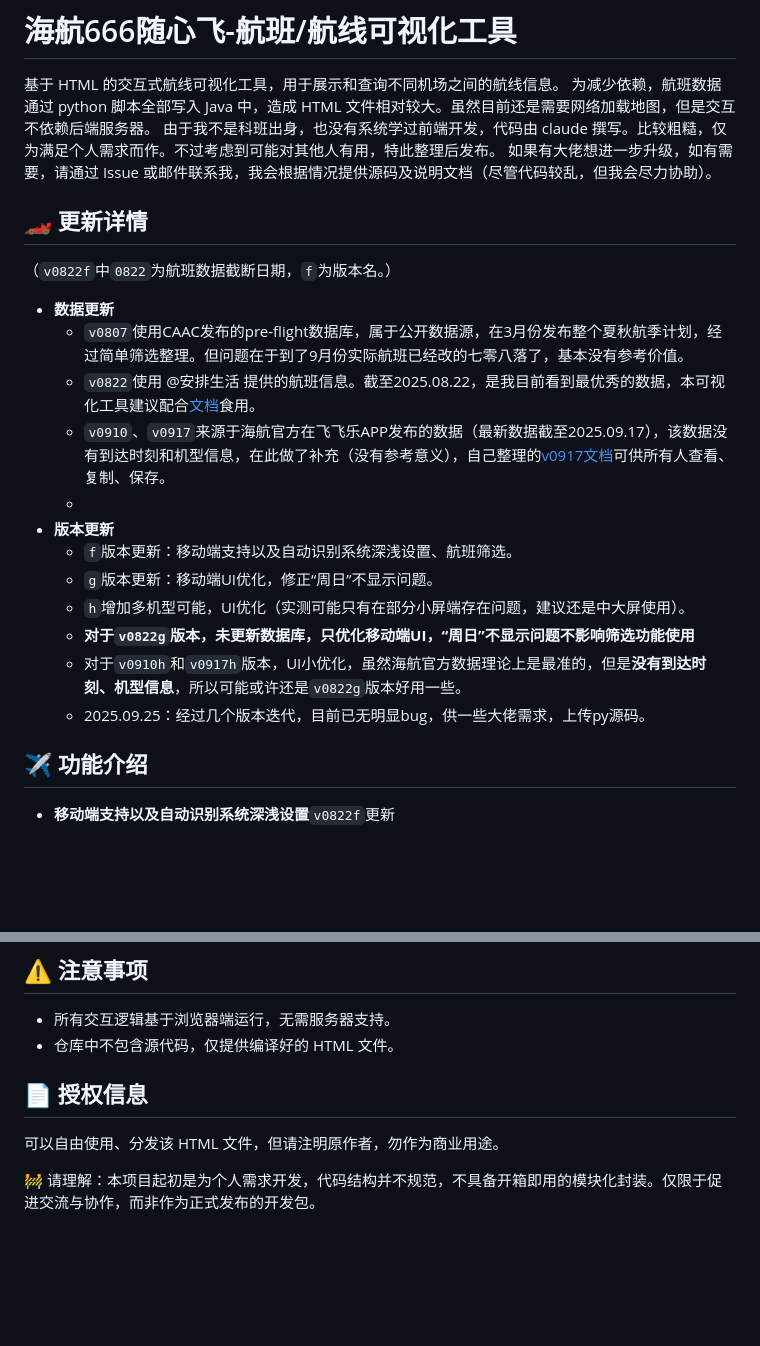
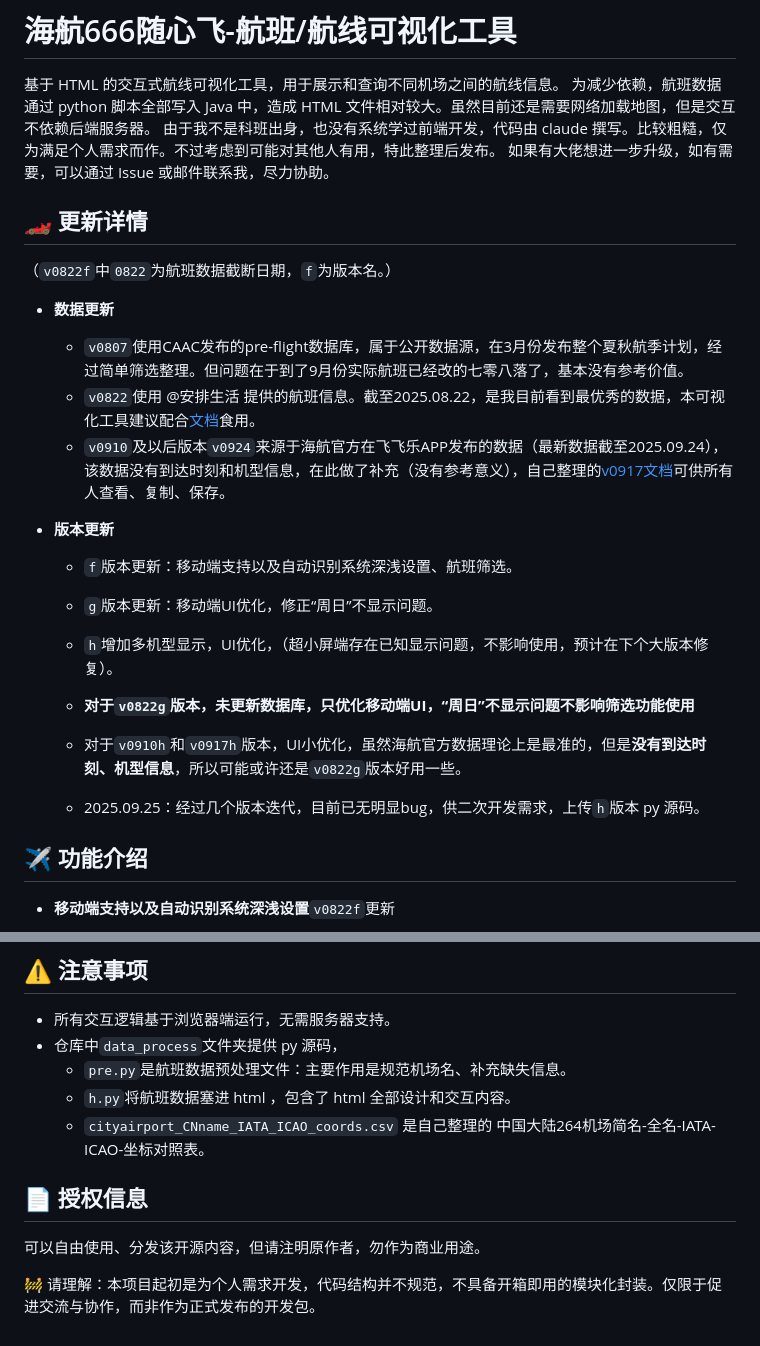
Before and after one commit to Marco5699/HNA666-flight-map, a Markdown page: README.md, 2 parts joined by grey strips. Rendered like a GitHub page; blank space fills up the shorter version.

Commit message:
2025.09.28 Update README.md

```diff
--- a/README.md
+++ b/README.md
@@ -3,22 +3,23 @@
 基于 HTML 的交互式航线可视化工具，用于展示和查询不同机场之间的航线信息。
 为减少依赖，航班数据通过 python 脚本全部写入 Java 中，造成 HTML 文件相对较大。虽然目前还是需要网络加载地图，但是交互不依赖后端服务器。
 由于我不是科班出身，也没有系统学过前端开发，代码由 claude 撰写。比较粗糙，仅为满足个人需求而作。不过考虑到可能对其他人有用，特此整理后发布。
-如果有大佬想进一步升级，如有需要，请通过 Issue 或邮件联系我，我会根据情况提供源码及说明文档（尽管代码较乱，但我会尽力协助）。
+如果有大佬想进一步升级，如有需要，可以通过 Issue 或邮件联系我，尽力协助。
 
 ## 🏎️ 更新详情
 （`v0822f`中`0822`为航班数据截断日期，`f`为版本名。）
 - **数据更新**
   - `v0807`使用CAAC发布的pre-flight数据库，属于公开数据源，在3月份发布整个夏秋航季计划，经过简单筛选整理。但问题在于到了9月份实际航班已经改的七零八落了，基本没有参考价值。
   - `v0822`使用 @安排生活 提供的航班信息。截至2025.08.22，是我目前看到最优秀的数据，本可视化工具建议配合[文档](https://docs.qq.com/sheet/DY2Zsd2FEZVNKZE1T?tab=BB08J2)食用。
-  - `v0910`、`v0917`来源于海航官方在飞飞乐APP发布的数据（最新数据截至2025.09.17），该数据没有到达时刻和机型信息，在此做了补充（没有参考意义），自己整理的[v0917文档](https://www.kdocs.cn/l/cqy1AfiQ4Gcx)可供所有人查看、复制、保存。
-  -
+  - `v0910`及以后版本`v0924`来源于海航官方在飞飞乐APP发布的数据（最新数据截至2025.09.24），该数据没有到达时刻和机型信息，在此做了补充（没有参考意义），自己整理的[v0917文档](https://www.kdocs.cn/l/cqy1AfiQ4Gcx)可供所有人查看、复制、保存。
+
 - **版本更新**
   - `f`版本更新：移动端支持以及自动识别系统深浅设置、航班筛选。
   - `g`版本更新：移动端UI优化，修正“周日”不显示问题。
-  - `h`增加多机型可能，UI优化（实测可能只有在部分小屏端存在问题，建议还是中大屏使用）。
+  - `h`增加多机型显示，UI优化，（超小屏端存在已知显示问题，不影响使用，预计在下个大版本修复）。
+
   - **对于`v0822g`版本，未更新数据库，只优化移动端UI，“周日”不显示问题不影响筛选功能使用**
   - 对于`v0910h`和`v0917h`版本，UI小优化，虽然海航官方数据理论上是最准的，但是**没有到达时刻、机型信息**，所以可能或许还是`v0822g`版本好用一些。
-  - 2025.09.25：经过几个版本迭代，目前已无明显bug，供一些大佬需求，上传py源码。
+  - 2025.09.25：经过几个版本迭代，目前已无明显bug，供二次开发需求，上传`h`版本 py 源码。
 
 ## ✈️ 功能介绍
 - **移动端支持以及自动识别系统深浅设置**`v0822f`更新
@@ -57,10 +58,13 @@
 ## ⚠️ 注意事项
 
 - 所有交互逻辑基于浏览器端运行，无需服务器支持。
-- 仓库中不包含源代码，仅提供编译好的 HTML 文件。
+- 仓库中`data_process`文件夹提供 py 源码，
+  - `pre.py`是航班数据预处理文件：主要作用是规范机场名、补充缺失信息。
+  - `h.py`将航班数据塞进 html ，包含了 html 全部设计和交互内容。
+  - `cityairport_CNname_IATA_ICAO_coords.csv` 是自己整理的 中国大陆264机场简名-全名-IATA-ICAO-坐标对照表。
 
 ## 📄 授权信息
 
-可以自由使用、分发该 HTML 文件，但请注明原作者，勿作为商业用途。
+可以自由使用、分发该开源内容，但请注明原作者，勿作为商业用途。
 
 🚧 请理解：本项目起初是为个人需求开发，代码结构并不规范，不具备开箱即用的模块化封装。仅限于促进交流与协作，而非作为正式发布的开发包。
```
